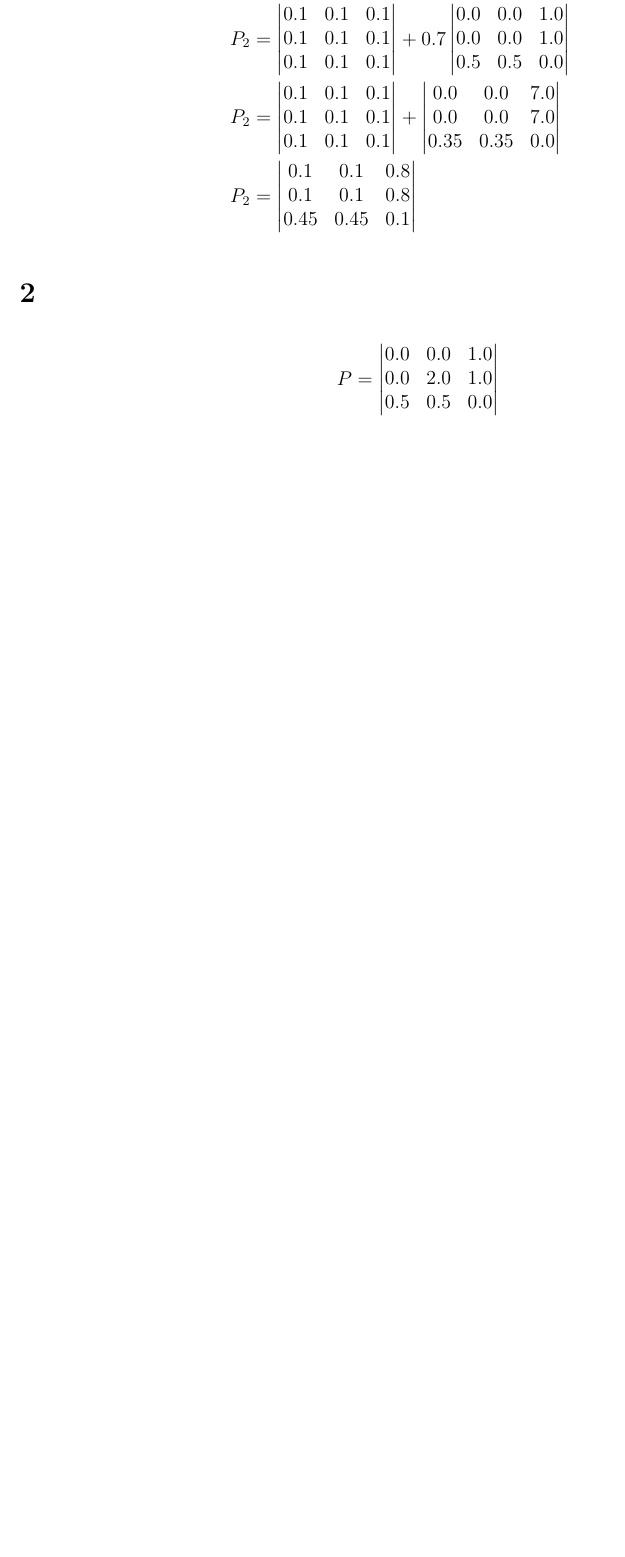
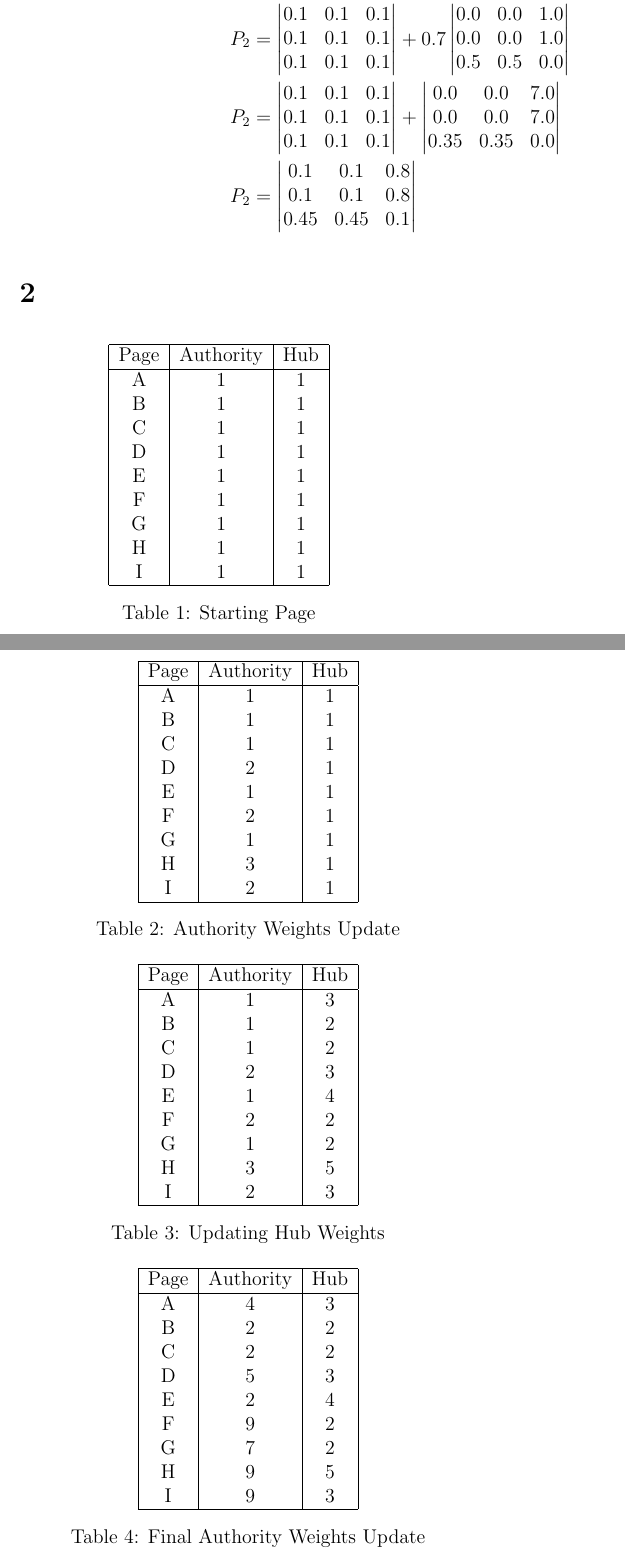
Before and after one commit to JoseCarlosMunoz12/Network-Science, a LaTeX document (week 5/HW 2/HW_2.tex): part of the page before the commit and two parts of pages 1 and 2 of 2 after it, the two joined at a grey line, cut so that both start at the same text, the shorter picture padded with empty space. Compiled offline with pdfLaTeX.

Commit message:
doing hw

```diff
--- a/week 5/HW 2/HW_2.tex
+++ b/week 5/HW 2/HW_2.tex
@@ -3,6 +3,7 @@
             left=1in,right=1in,top=1in,bottom=1in,%
             footskip=.25in]{geometry}
 \usepackage{blindtext}
+\usepackage{caption}
 \usepackage{titling}
 \usepackage{amssymb}
 \usepackage{amsmath}
@@ -87,14 +88,85 @@ P_2 &=
 0.45 & 0.45 & 0.1\\
 \end{vmatrix}
 \end{align*}
+
 \section*{2}
-\begin{equation*}
-P =
-\begin{vmatrix}
-0.0 & 0.0 & 1.0\\
-0.0 & 2.0 & 1.0\\
-0.5 & 0.5 & 0.0\\
-\end{vmatrix}
-\end{equation*}
+\begin{minipage}[c]{0.5\textwidth}
+\centering
+\begin{tabular}{|c|c|c|}
+\hline
+ Page & Authority & Hub \\
+\hline
+ A & 1 & 1 \\
+ B & 1 & 1 \\
+ C & 1 & 1 \\
+ D & 1 & 1 \\
+ E & 1 & 1 \\
+ F & 1 & 1 \\
+ G & 1 & 1 \\
+ H & 1 & 1 \\
+ I & 1 & 1 \\
+\hline
+\end{tabular}
+\captionof{table}{Starting Page}
+\end{minipage}
 
+\begin{minipage}[c]{0.5\textwidth}
+\centering
+\begin{tabular}{|c|c|c|}
+\hline
+ Page & Authority & Hub \\
+\hline
+ A & 1 & 1 \\
+ B & 1 & 1 \\
+ C & 1 & 1 \\
+ D & 2 & 1 \\
+ E & 1 & 1 \\
+ F & 2 & 1 \\
+ G & 1 & 1 \\
+ H & 3 & 1 \\
+ I & 2 & 1 \\
+\hline
+\end{tabular}
+\captionof{table}{Authority Weights Update}
+\end{minipage}
+
+\begin{minipage}[c]{0.5\textwidth}
+\centering
+\begin{tabular}{|c|c|c|}
+\hline
+ Page & Authority & Hub \\
+\hline
+ A & 1 & 3 \\
+ B & 1 & 2 \\
+ C & 1 & 2 \\
+ D & 2 & 3 \\
+ E & 1 & 4 \\
+ F & 2 & 2 \\
+ G & 1 & 2 \\
+ H & 3 & 5 \\
+ I & 2 & 3 \\
+\hline
+\end{tabular}
+\captionof{table}{Updating Hub Weights}
+\end{minipage}
+
+\begin{minipage}[c]{0.5\textwidth}
+\centering
+\begin{tabular}{|c|c|c|}
+\hline
+ Page & Authority & Hub \\
+\hline
+ A & 4 & 3 \\
+ B & 2 & 2 \\
+ C & 2 & 2 \\
+ D & 5 & 3 \\
+ E & 2 & 4 \\
+ F & 9 & 2 \\
+ G & 7 & 2 \\
+ H & 9 & 5 \\
+ I & 9 & 3 \\
+\hline
+\end{tabular}
+\captionof{table}{Final Authority Weights Update}
+\end{minipage}
 \end{document}
```
Also changed, not shown: week 5/HW 2/HW_2.pdf, 1 other file.
